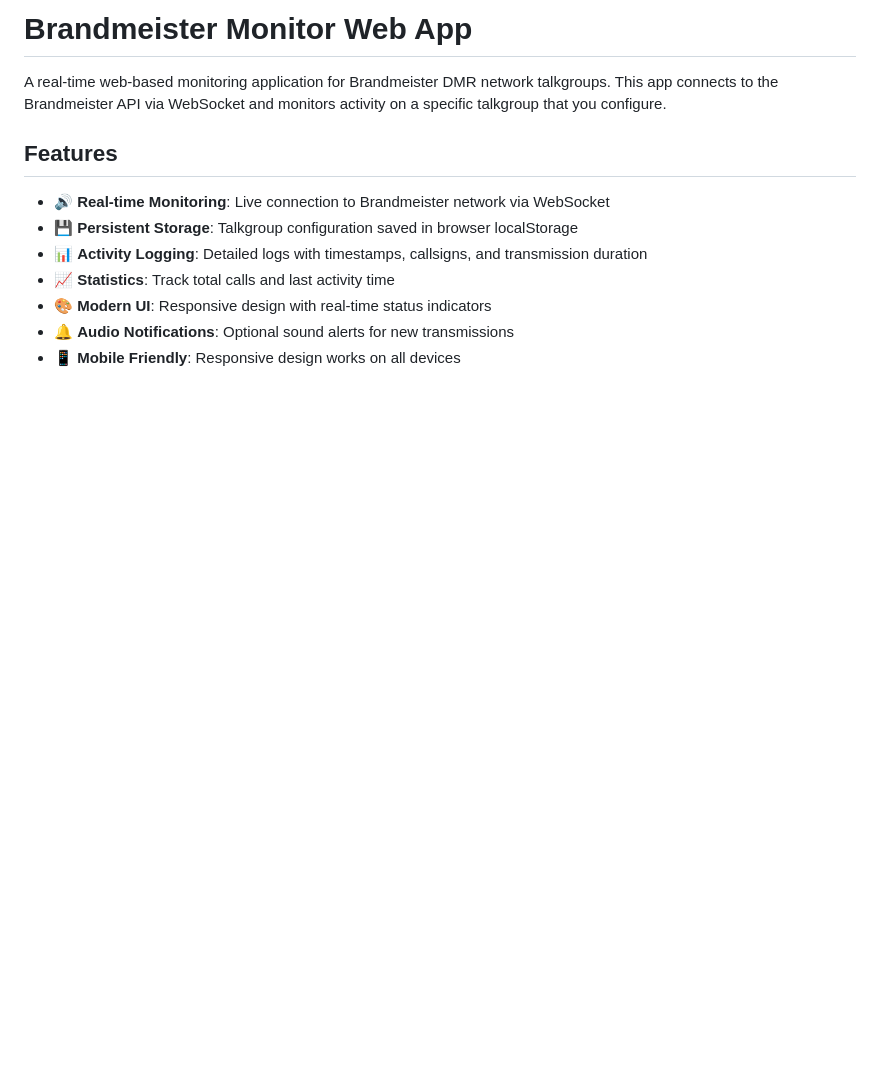
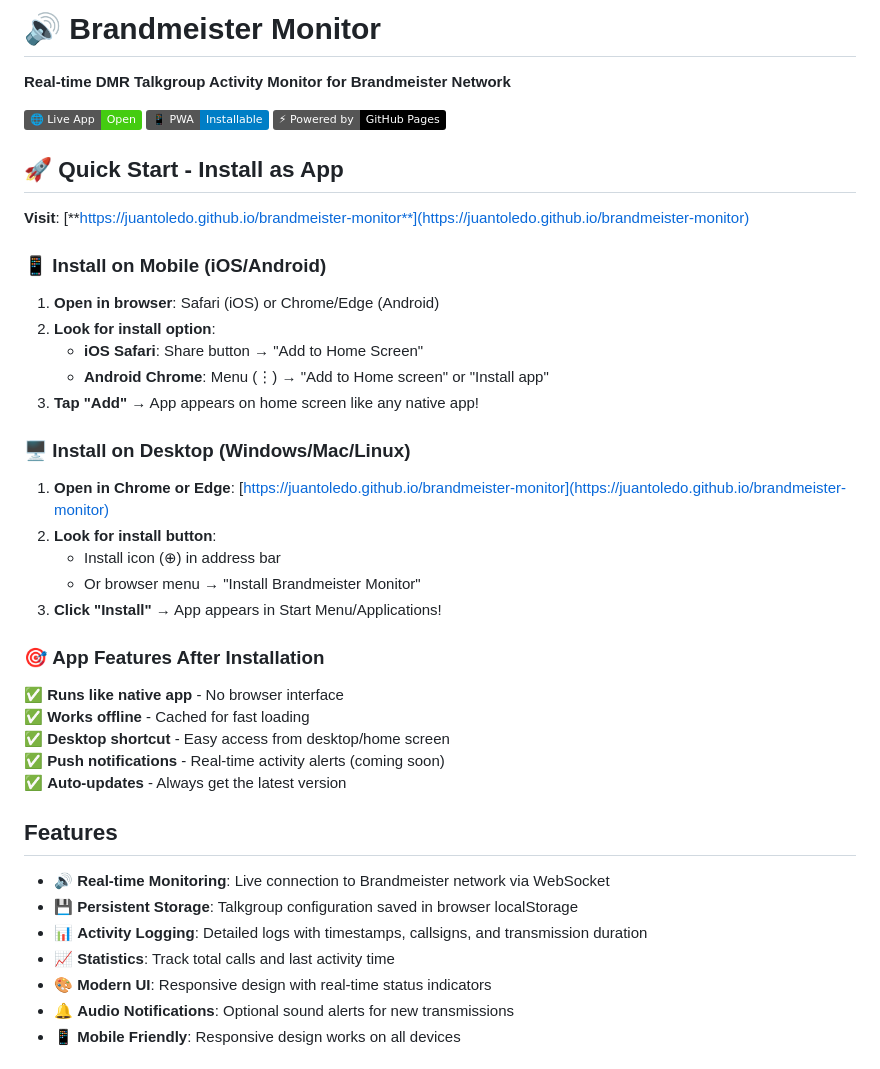
Before and after one commit to juantoledo/brandmeister-monitor, a Markdown page: README.md, the part around the change. Drawn GitHub-style; badges without logos; blank space fills up the shorter version.

Commit message:
Add comprehensive PWA installation instructions to README

```diff
--- a/README.md
+++ b/README.md
@@ -1,6 +1,38 @@
-# Brandmeister Monitor Web App
+# 🔊 Brandmeister Monitor
 
-A real-time web-based monitoring application for Brandmeister DMR network talkgroups. This app connects to the Brandmeister API via WebSocket and monitors activity on a specific talkgroup that you configure.
+**Real-time DMR Talkgroup Activity Monitor for Brandmeister Network**
+
+[![Live App](https://img.shields.io/badge/🌐%20Live%20App-Open-brightgreen)](https://juantoledo.github.io/brandmeister-monitor)
+[![PWA Ready](https://img.shields.io/badge/📱%20PWA-Installable-blue)](https://juantoledo.github.io/brandmeister-monitor)
+[![GitHub Pages](https://img.shields.io/badge/⚡%20Powered%20by-GitHub%20Pages-black)](https://pages.github.com/)
+
+## 🚀 Quick Start - Install as App
+
+**Visit**: [**https://juantoledo.github.io/brandmeister-monitor**](https://juantoledo.github.io/brandmeister-monitor)
+
+### 📱 **Install on Mobile (iOS/Android)**
+
+1. **Open in browser**: Safari (iOS) or Chrome/Edge (Android)
+2. **Look for install option**:
+   - **iOS Safari**: Share button → "Add to Home Screen"
+   - **Android Chrome**: Menu (⋮) → "Add to Home screen" or "Install app"
+3. **Tap "Add"** → App appears on home screen like any native app!
+
+### 🖥️ **Install on Desktop (Windows/Mac/Linux)**
+
+1. **Open in Chrome or Edge**: [https://juantoledo.github.io/brandmeister-monitor](https://juantoledo.github.io/brandmeister-monitor)
+2. **Look for install button**:
+   - Install icon (⊕) in address bar
+   - Or browser menu → "Install Brandmeister Monitor"
+3. **Click "Install"** → App appears in Start Menu/Applications!
+
+### 🎯 **App Features After Installation**
+
+✅ **Runs like native app** - No browser interface
+✅ **Works offline** - Cached for fast loading
+✅ **Desktop shortcut** - Easy access from desktop/home screen
+✅ **Push notifications** - Real-time activity alerts (coming soon)
+✅ **Auto-updates** - Always get the latest version
 
 ## Features
 
```
